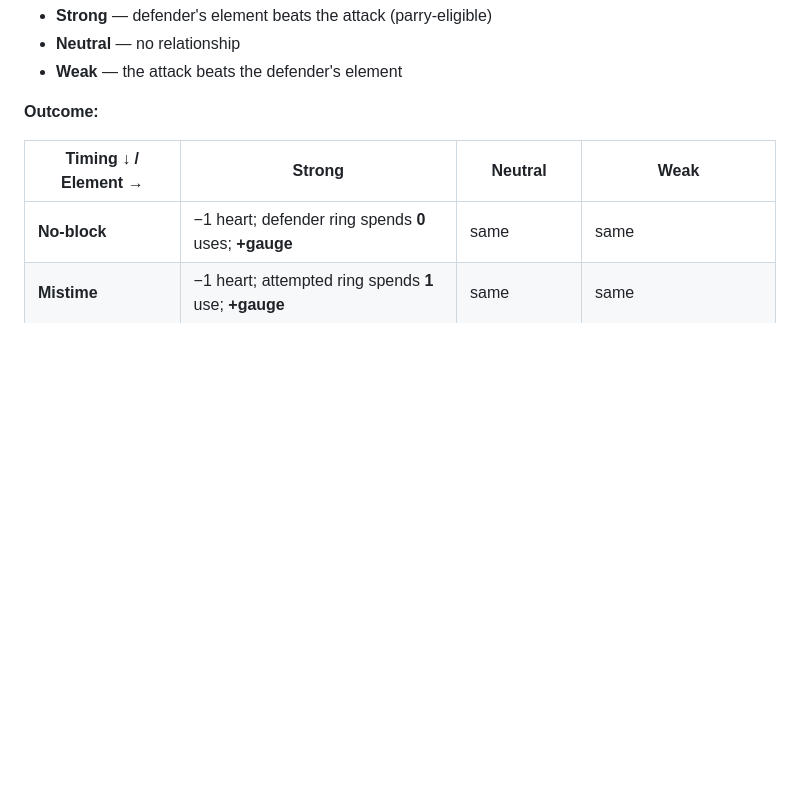
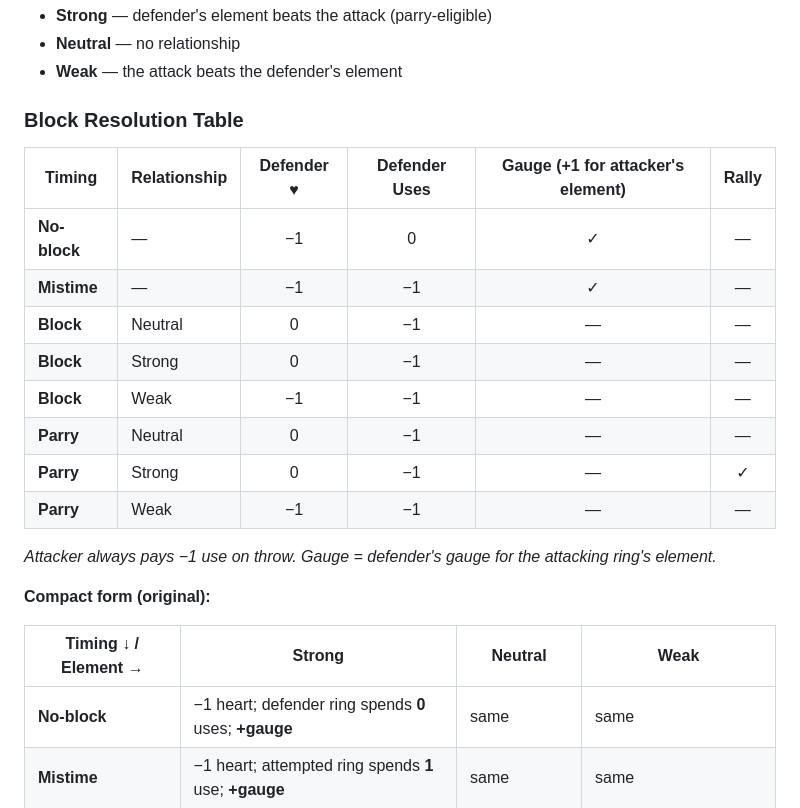
Before and after one commit to krisoye/elemental-rings, a Markdown page: docs/elemental_rings_GDD.md, the part around the change. Rendered like a GitHub page; blank space fills up the shorter version.

Commit message:
docs: add Block Resolution Table heading and expanded row-per-outcome table to GDD §5.4

```diff
--- a/docs/elemental_rings_GDD.md
+++ b/docs/elemental_rings_GDD.md
@@ -297,7 +297,22 @@ The attacker always pays **1 use to throw**. The defender's response — its **t
 - **Neutral** — no relationship
 - **Weak** — the attack beats the defender's element
 
-**Outcome:**
+### Block Resolution Table
+
+| Timing | Relationship | Defender ♥ | Defender Uses | Gauge (+1 for attacker's element) | Rally |
+|--------|-------------|:-----------:|:-------------:|:---------------------------------:|:-----:|
+| **No-block** | — | −1 | 0 | ✓ | — |
+| **Mistime** | — | −1 | −1 | ✓ | — |
+| **Block** | Neutral | 0 | −1 | — | — |
+| **Block** | Strong | 0 | −1 | — | — |
+| **Block** | Weak | −1 | −1 | — | — |
+| **Parry** | Neutral | 0 | −1 | — | — |
+| **Parry** | Strong | 0 | −1 | — | ✓ |
+| **Parry** | Weak | −1 | −1 | — | — |
+
+*Attacker always pays −1 use on throw. Gauge = defender's gauge for the attacking ring's element.*
+
+**Compact form (original):**
 
 | Timing ↓ / Element → | Strong | Neutral | Weak |
 |---|---|---|---|
```
